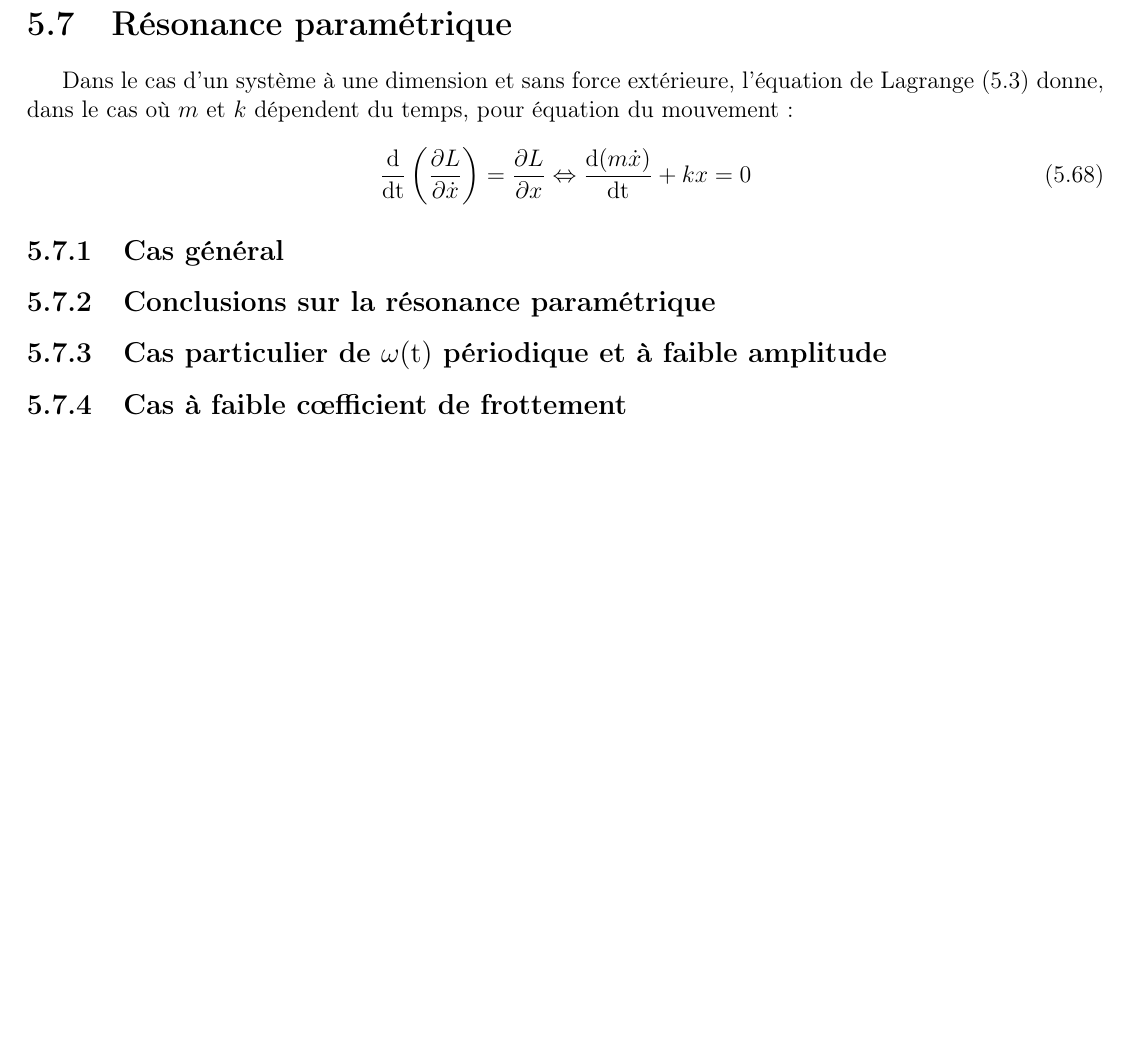
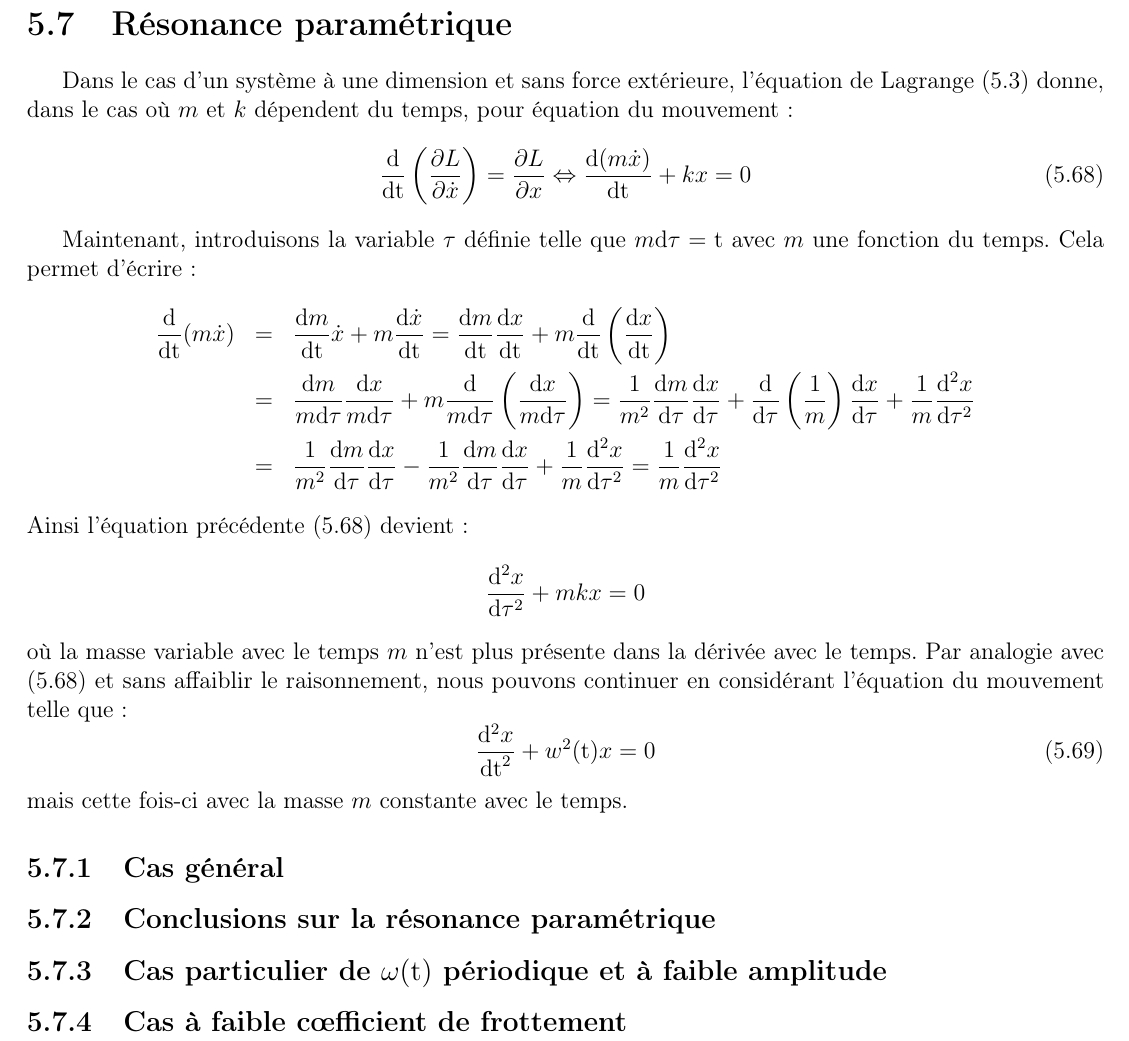
Before and after one commit to SMajerowicz/Physics, a LaTeX document (Mécanique/démonstration.tex, which reads Mécanique/chapters/chapter-05.tex): part of page 79 of 153, cut so that both start at the same text, the shorter picture padded with empty space. Compiled offline with pdfLaTeX.

Commit message:
Paragraph 27 on going

```diff
--- a/Mécanique/chapters/chapter-05.tex
+++ b/Mécanique/chapters/chapter-05.tex
@@ -692,6 +692,22 @@ Dans le cas d'un syst\`{e}me \`{a} une dimension et sans force ext\'{e}rieure, l
 	\dfrac{\mathrm{d}}{\mathrm{dt}}\left(\dfrac{\partial L}{\partial\dot{x}}\right) = \dfrac{\partial L}{\partial x} \Leftrightarrow \dfrac{\mathrm{d}(m\dot{x})}{\mathrm{dt}} + kx = 0 \label{EQ:27_1}
 \ee
 
+Maintenant, introduisons la variable $\tau$ d\'{e}finie telle que $m\mathrm{d}\tau = \mathrm{t}$ avec $m$ une fonction du temps. Cela permet d'\'{e}crire :
+\bea
+	\dfrac{\mathrm{d}}{\mathrm{d}\mathrm{t}}(m\dot{x}) & = & \dfrac{\mathrm{d}m}{\mathrm{d}\mathrm{t}}\dot{x} + m\dfrac{\mathrm{d}\dot{x}}{\mathrm{d}\mathrm{t}} = \dfrac{\mathrm{d}m}{\mathrm{d}\mathrm{t}}\dfrac{\mathrm{d}x}{\mathrm{d}\mathrm{t}} + m\dfrac{\mathrm{d}}{\mathrm{d}\mathrm{t}}\left(\dfrac{\mathrm{d}x}{\mathrm{d}\mathrm{t}}\right) \nonumber \\
+	& = & \dfrac{\mathrm{d}m}{m\mathrm{d}\mathrm{\tau}}\dfrac{\mathrm{d}x}{m\mathrm{d}\mathrm{\tau}} + m\dfrac{\mathrm{d}}{m\mathrm{d}\mathrm{\tau}}\left(\dfrac{\mathrm{d}x}{m\mathrm{d}\mathrm{\tau}}\right) = \dfrac{1}{m^{2}}\dfrac{\mathrm{d}m}{\mathrm{d}\mathrm{\tau}}\dfrac{\mathrm{d}x}{\mathrm{d}\mathrm{\tau}} + \dfrac{\mathrm{d}}{\mathrm{d}\mathrm{\tau}}\left(\dfrac{1}{m}\right)\dfrac{\mathrm{d}x}{\mathrm{d}\mathrm{\tau}} + \dfrac{1}{m}\dfrac{\mathrm{d}^{2}x}{\mathrm{d}\mathrm{\tau}^{2}} \nonumber \\
+	& = & \dfrac{1}{m^{2}}\dfrac{\mathrm{d}m}{\mathrm{d}\mathrm{\tau}}\dfrac{\mathrm{d}x}{\mathrm{d}\mathrm{\tau}} - \dfrac{1}{m^{2}}\dfrac{\mathrm{d}m}{\mathrm{d}\mathrm{\tau}}\dfrac{\mathrm{d}x}{\mathrm{d}\mathrm{\tau}} + \dfrac{1}{m}\dfrac{\mathrm{d}^{2}x}{\mathrm{d}\mathrm{\tau}^{2}} = \dfrac{1}{m}\dfrac{\mathrm{d}^{2}x}{\mathrm{d}\mathrm{\tau}^{2}} \nonumber
+\eea
+Ainsi l'\'{e}quation pr\'{e}c\'{e}dente (\ref{EQ:27_1}) devient :
+\benn
+	\dfrac{\mathrm{d}^{2}x}{\mathrm{d}\tau^{2}} + mkx = 0
+\eenn
+o\`{u} la masse variable avec le temps $m$ n'est plus pr\'{e}sente dans la d\'{e}riv\'{e}e avec le temps. Par analogie avec (\ref{EQ:27_1}) et sans affaiblir le raisonnement, nous pouvons continuer en consid\'{e}rant l'\'{e}quation du mouvement telle que :
+\be
+	\dfrac{\mathrm{d}^{2}x}{\mathrm{dt}^{2}} + w^{2}(\mathrm{t})x = 0 \label{EQ:27_2}
+\ee
+mais cette fois-ci avec la masse $m$ constante avec le temps.
+
 \subsection{Cas g\'{e}n\'{e}ral}
 
 \subsection{Conclusions sur la r\'{e}sonance param\'{e}trique}
```
